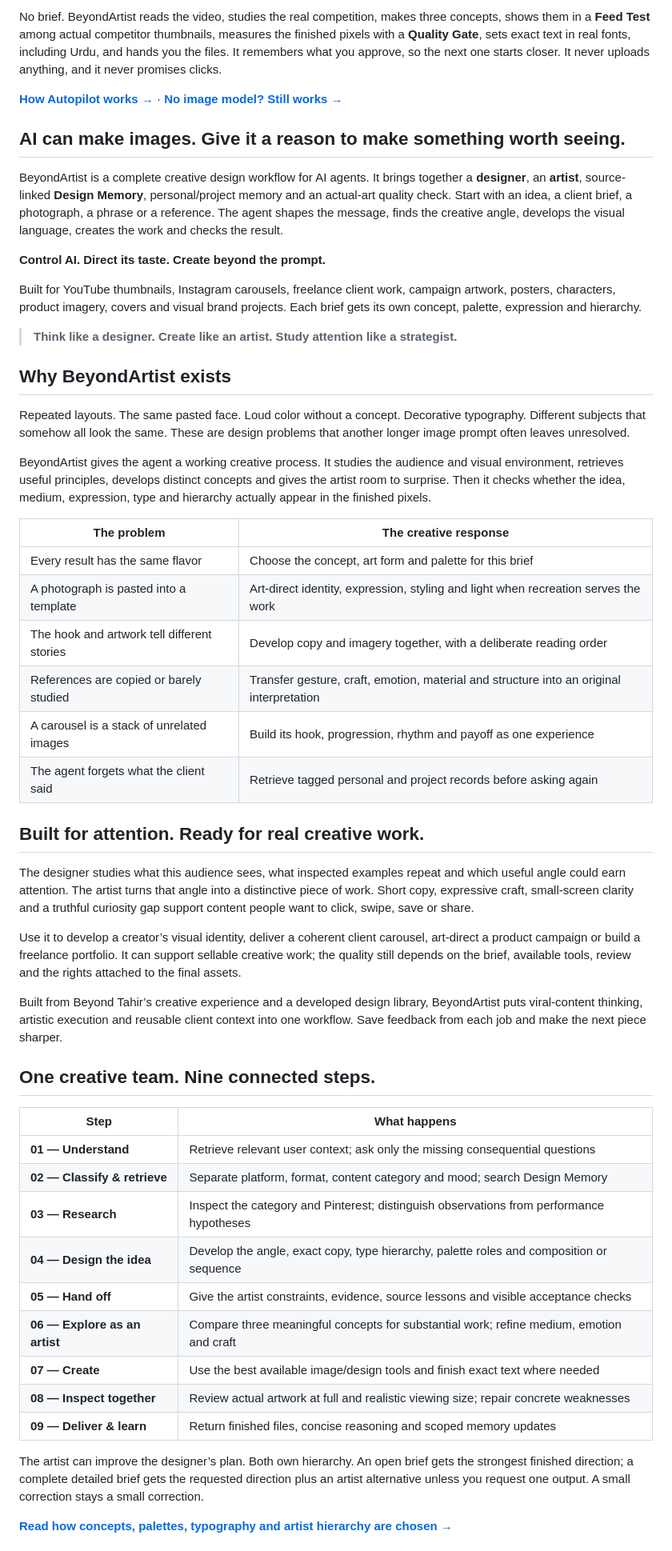
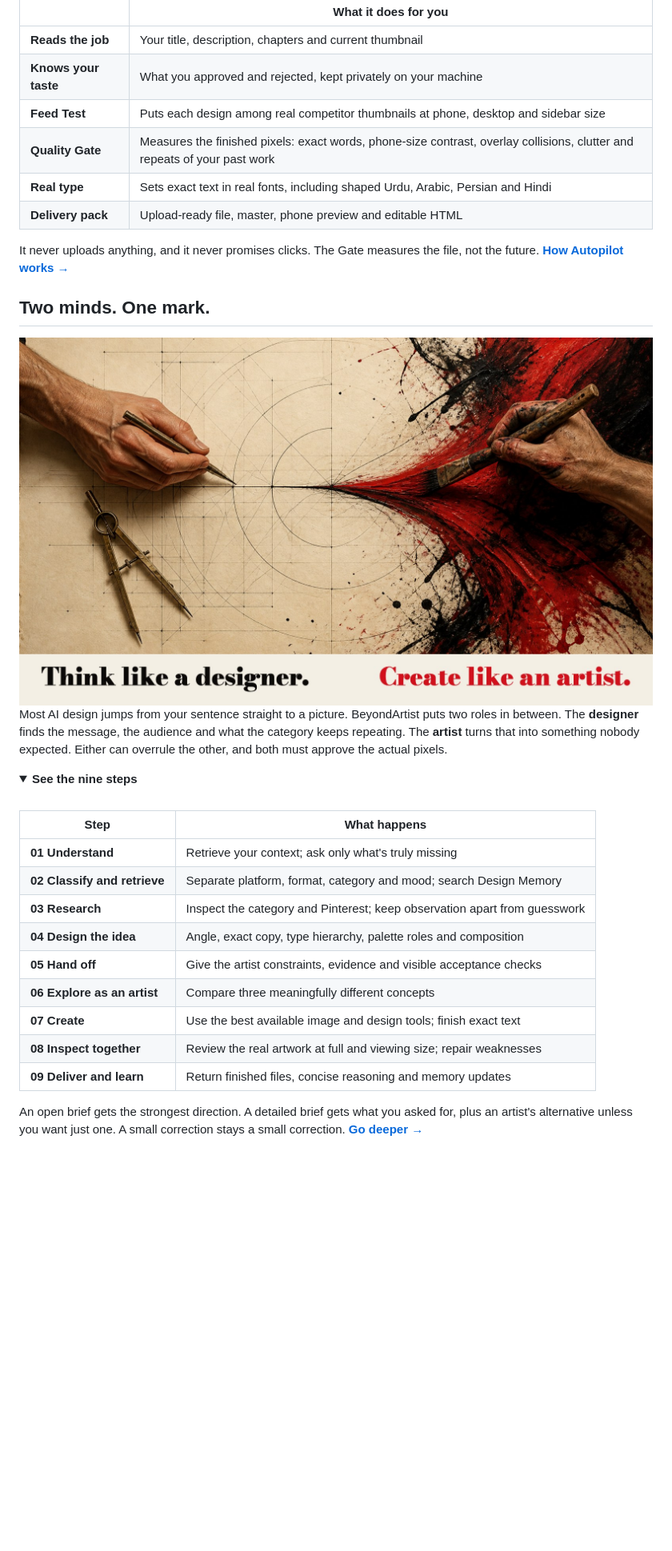
Before and after one commit to beyondtahir/beyondartist, a Markdown page: README.md, the part around one of its changes. Shown at 80% size. Rendered like a GitHub page; pictures changed too: assets/readme/designer-artist.jpg (added); folded sections open; blank space fills up the shorter version.

```diff
--- a/README.md
+++ b/README.md
@@ -46,56 +52,39 @@
 
-No brief. BeyondArtist reads the video, studies the real competition, makes three concepts, shows them in a **Feed Test** among actual competitor thumbnails, measures the finished pixels with a **Quality Gate**, sets exact text in real fonts, including Urdu, and hands you the files. It remembers what you approve, so the next one starts closer. It never uploads anything, and it never promises clicks.
+| | What it does for you |
+|---|---|
+| **Reads the job** | Your title, description, chapters and current thumbnail |
+| **Knows your taste** | What you approved and rejected, kept privately on your machine |
+| **Feed Test** | Puts each design among real competitor thumbnails at phone, desktop and sidebar size |
+| **Quality Gate** | Measures the finished pixels: exact words, phone-size contrast, overlay collisions, clutter and repeats of your past work |
+| **Real type** | Sets exact text in real fonts, including shaped Urdu, Arabic, Persian and Hindi |
+| **Delivery pack** | Upload-ready file, master, phone preview and editable HTML |
 
-**[How Autopilot works →](docs/autopilot.md)** · **[No image model? Still works →](docs/no-image-model.md)**
+It never uploads anything, and it never promises clicks. The Gate measures the file, not the future. **[How Autopilot works →](docs/autopilot.md)**
 
-## AI can make images. Give it a reason to make something worth seeing.
+## Two minds. One mark.
 
-BeyondArtist is a complete creative design workflow for AI agents. It brings together a **designer**, an **artist**, source-linked **Design Memory**, personal/project memory and an actual-art quality check. Start with an idea, a client brief, a photograph, a phrase or a reference. The agent shapes the message, finds the creative angle, develops the visual language, creates the work and checks the result.
+<img src="assets/readme/designer-artist.jpg" alt="A precise hand draws a pencil line through exact construction geometry. At the center it becomes a wild crimson brushstroke held by a paint-covered hand. Think like a designer. Create like an artist." width="100%">
 
-**Control AI. Direct its taste. Create beyond the prompt.**
+Most AI design jumps from your sentence straight to a picture. BeyondArtist puts two roles in between. The **designer** finds the message, the audience and what the category keeps repeating. The **artist** turns that into something nobody expected. Either can overrule the other, and both must approve the actual pixels.
 
-Built for YouTube thumbnails, Instagram carousels, freelance client work, campaign artwork, posters, characters, product imagery, covers and visual brand projects. Each brief gets its own concept, palette, expression and hierarchy.
+<details>
+<summary><strong>See the nine steps</strong></summary>
 
-> **Think like a designer. Create like an artist. Study attention like a strategist.**
-
-## Why BeyondArtist exists
-
-Repeated layouts. The same pasted face. Loud color without a concept. Decorative typography. Different subjects that somehow all look the same. These are design problems that another longer image prompt often leaves unresolved.
-
-BeyondArtist gives the agent a working creative process. It studies the audience and visual environment, retrieves useful principles, develops distinct concepts and gives the artist room to surprise. Then it checks whether the idea, medium, expression, type and hierarchy actually appear in the finished pixels.
-
-| The problem | The creative response |
-|---|---|
-| Every result has the same flavor | Choose the concept, art form and palette for this brief |
-| A photograph is pasted into a template | Art-direct identity, expression, styling and light when recreation serves the work |
-| The hook and artwork tell different stories | Develop copy and imagery together, with a deliberate reading order |
-| References are copied or barely studied | Transfer gesture, craft, emotion, material and structure into an original interpretation |
-| A carousel is a stack of unrelated images | Build its hook, progression, rhythm and payoff as one experience |
-| The agent forgets what the client said | Retrieve tagged personal and project records before asking again |
-
-## Built for attention. Ready for real creative work.
-
-The designer studies what this audience sees, what inspected examples repeat and which useful angle could earn attention. The artist turns that angle into a distinctive piece of work. Short copy, expressive craft, small-screen clarity and a truthful curiosity gap support content people want to click, swipe, save or share.
-
-Use it to develop a creator’s visual identity, deliver a coherent client carousel, art-direct a product campaign or build a freelance portfolio. It can support sellable creative work; the quality still depends on the brief, available tools, review and the rights attached to the final assets.
-
-Built from Beyond Tahir’s creative experience and a developed design library, BeyondArtist puts viral-content thinking, artistic execution and reusable client context into one workflow. Save feedback from each job and make the next piece sharper.
-
-## One creative team. Nine connected steps.
+<br>
 
 | Step | What happens |
 |---|---|
-| **01 — Understand** | Retrieve relevant user context; ask only the missing consequential questions |
-| **02 — Classify & retrieve** | Separate platform, format, content category and mood; search Design Memory |
-| **03 — Research** | Inspect the category and Pinterest; distinguish observations from performance hypotheses |
-| **04 — Design the idea** | Develop the angle, exact copy, type hierarchy, palette roles and composition or sequence |
-| **05 — Hand off** | Give the artist constraints, evidence, source lessons and visible acceptance checks |
-| **06 — Explore as an artist** | Compare three meaningful concepts for substantial work; refine medium, emotion and craft |
-| **07 — Create** | Use the best available image/design tools and finish exact text where needed |
-| **08 — Inspect together** | Review actual artwork at full and realistic viewing size; repair concrete weaknesses |
-| **09 — Deliver & learn** | Return finished files, concise reasoning and scoped memory updates |
+| **01 Understand** | Retrieve your context; ask only what's truly missing |
+| **02 Classify and retrieve** | Separate platform, format, category and mood; search Design Memory |
+| **03 Research** | Inspect the category and Pinterest; keep observation apart from guesswork |
+| **04 Design the idea** | Angle, exact copy, type hierarchy, palette roles and composition |
+| **05 Hand off** | Give the artist constraints, evidence and visible acceptance checks |
+| **06 Explore as an artist** | Compare three meaningfully different concepts |
+| **07 Create** | Use the best available image and design tools; finish exact text |
+| **08 Inspect together** | Review the real artwork at full and viewing size; repair weaknesses |
+| **09 Deliver and learn** | Return finished files, concise reasoning and memory updates |
 
-The artist can improve the designer’s plan. Both own hierarchy. An open brief gets the strongest finished direction; a complete detailed brief gets the requested direction plus an artist alternative unless you request one output. A small correction stays a small correction.
+An open brief gets the strongest direction. A detailed brief gets what you asked for, plus an artist's alternative unless you want just one. A small correction stays a small correction. **[Go deeper →](docs/creative-system.md)**
 
-**[Read how concepts, palettes, typography and artist hierarchy are chosen →](docs/creative-system.md)**
+</details>
 
```
Also changed, not shown: other parts of README.md (+65 -86 lines), CHANGELOG.md (+1 -0 lines), assets/readme/gallery-wall.jpg (added), assets/readme/hero-still.jpg (added), 1 other file.
